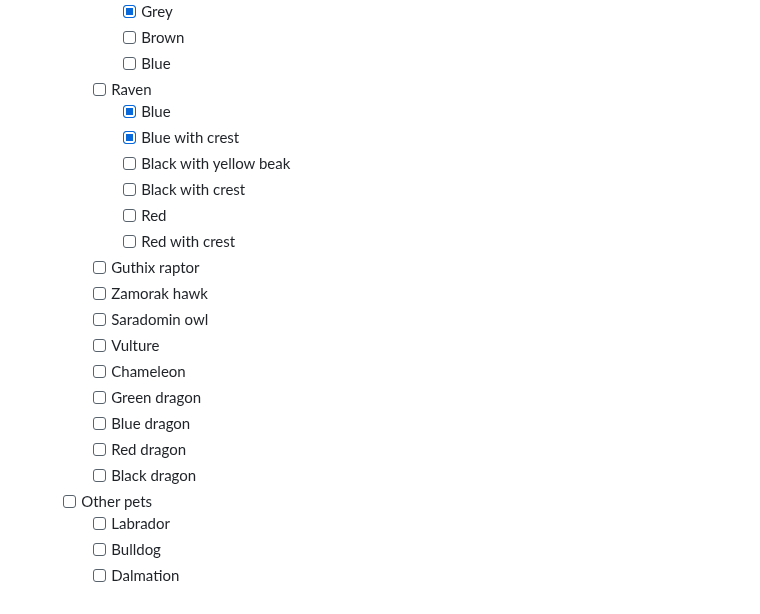
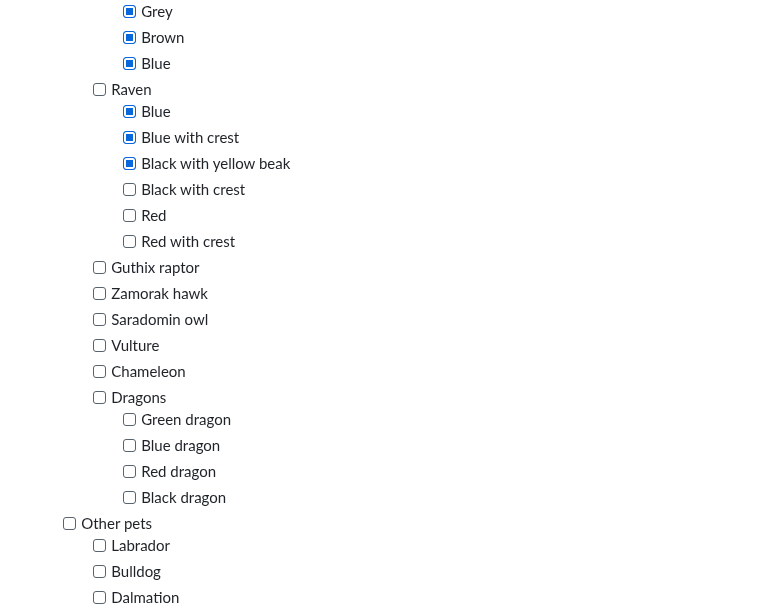
Before and after one commit to EmilCoding/My-RuneScape-Journey-V2, a Markdown page: 2008.01.15 - Update Summoning!.md, the part around one of its changes. Rendered like a GitHub page.

```diff
--- a/2008.01.15 - Update Summoning!.md
+++ b/2008.01.15 - Update Summoning!.md
@@ -88,10 +87,10 @@ Chaos tunnels
       - [x] Grey
-      - [ ] Brown
-      - [ ] Blue
+      - [x] Brown
+      - [x] Blue
     - [ ] Raven
       - [x] Blue
       - [x] Blue with crest
-      - [ ] Black with yellow beak
+      - [x] Black with yellow beak
       - [ ] Black with crest
       - [ ] Red
       - [ ] Red with crest
@@ -100,10 +99,11 @@ Chaos tunnels
     - [ ] Saradomin owl
     - [ ] Vulture
     - [ ] Chameleon
-    - [ ] Green dragon
-    - [ ] Blue dragon
-    - [ ] Red dragon
-    - [ ] Black dragon
+    - [ ] Dragons
+      - [ ] Green dragon
+      - [ ] Blue dragon
+      - [ ] Red dragon
+      - [ ] Black dragon
   - [ ] Other pets
     - [ ] Labrador
     - [ ] Bulldog
```
Also changed, not shown: other parts of 2008.01.15 - Update Summoning!.md (+36 -37 lines), README.md (+5 -5 lines), minimum-skill-front.md (+1 -1 lines), graphics/number-of-updates-per-year.png (added), 3 other files.
